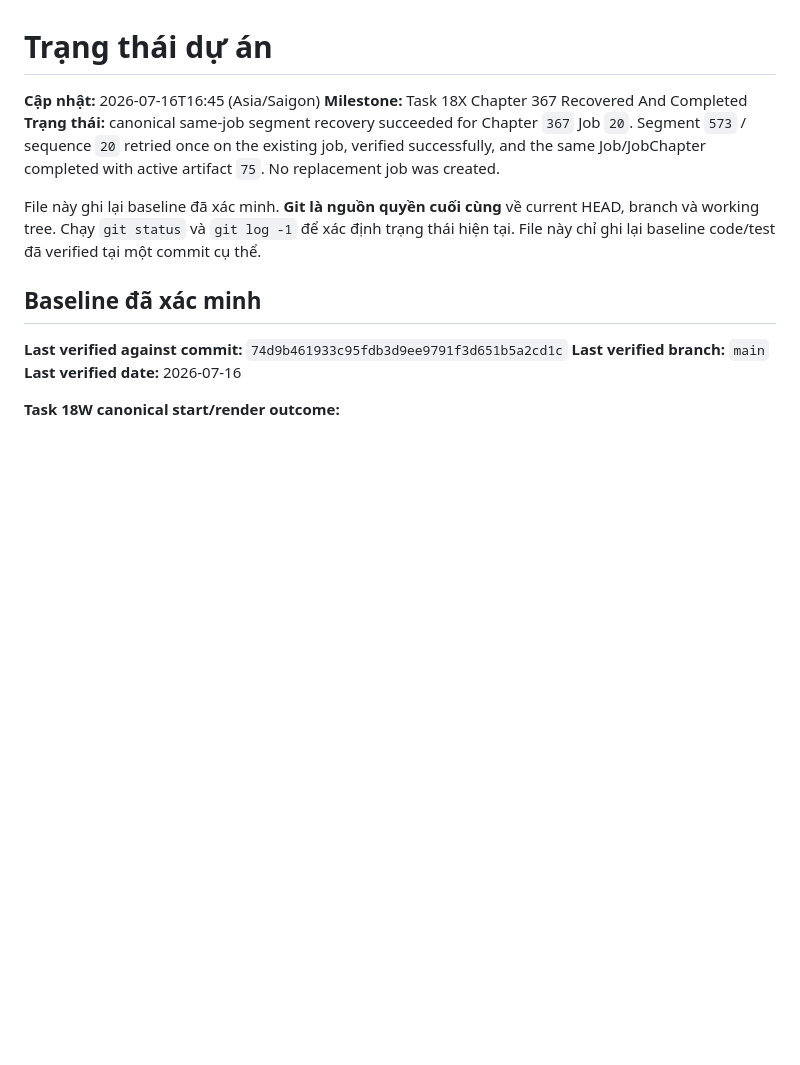
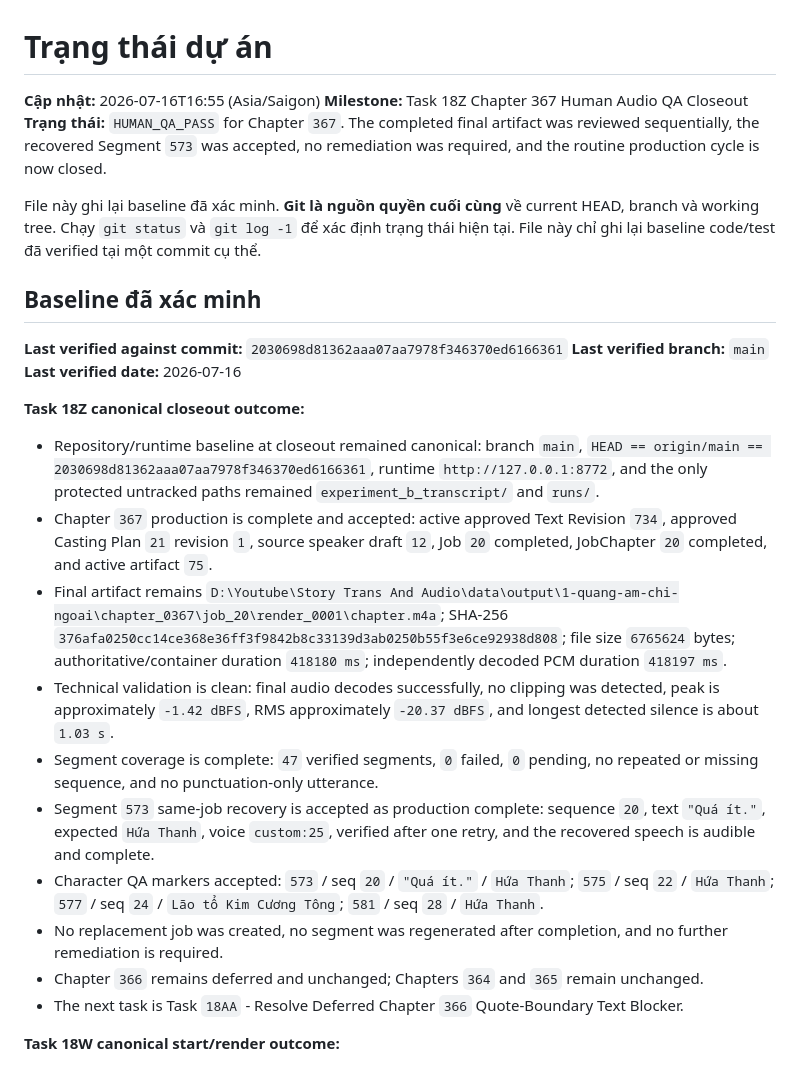
Before and after one commit to blackshark03z/Story-Trans-And-Audio, a Markdown page: PROJECT_STATUS.md, the part around the change. GitHub-like rendering; blank space fills up the shorter version.

Commit message:
docs: close chapter 367 production cycle

```diff
--- a/PROJECT_STATUS.md
+++ b/PROJECT_STATUS.md
@@ -1,16 +1,28 @@
 # Trạng thái dự án
 
-**Cập nhật:** 2026-07-16T16:45 (Asia/Saigon)
-**Milestone:** Task 18X Chapter 367 Recovered And Completed
-**Trạng thái:** canonical same-job segment recovery succeeded for Chapter `367` Job `20`. Segment `573` / sequence `20` retried once on the existing job, verified successfully, and the same Job/JobChapter completed with active artifact `75`. No replacement job was created.
+**Cập nhật:** 2026-07-16T16:55 (Asia/Saigon)
+**Milestone:** Task 18Z Chapter 367 Human Audio QA Closeout
+**Trạng thái:** `HUMAN_QA_PASS` for Chapter `367`. The completed final artifact was reviewed sequentially, the recovered Segment `573` was accepted, no remediation was required, and the routine production cycle is now closed.
 
 File này ghi lại baseline đã xác minh. **Git là nguồn quyền cuối cùng** về current HEAD, branch và working tree. Chạy `git status` và `git log -1` để xác định trạng thái hiện tại. File này chỉ ghi lại baseline code/test đã verified tại một commit cụ thể.
 
 ## Baseline đã xác minh
 
-**Last verified against commit:** `74d9b461933c95fdb3d9ee9791f3d651b5a2cd1c`
+**Last verified against commit:** `2030698d81362aaa07aa7978f346370ed6166361`
 **Last verified branch:** `main`
 **Last verified date:** 2026-07-16
+
+**Task 18Z canonical closeout outcome:**
+- Repository/runtime baseline at closeout remained canonical: branch `main`, `HEAD == origin/main == 2030698d81362aaa07aa7978f346370ed6166361`, runtime `http://127.0.0.1:8772`, and the only protected untracked paths remained `experiment_b_transcript/` and `runs/`.
+- Chapter `367` production is complete and accepted: active approved Text Revision `734`, approved Casting Plan `21` revision `1`, source speaker draft `12`, Job `20` completed, JobChapter `20` completed, and active artifact `75`.
+- Final artifact remains `D:\Youtube\Story Trans And Audio\data\output\1-quang-am-chi-ngoai\chapter_0367\job_20\render_0001\chapter.m4a`; SHA-256 `376afa0250cc14ce368e36ff3f9842b8c33139d3ab0250b55f3e6ce92938d808`; file size `6765624` bytes; authoritative/container duration `418180 ms`; independently decoded PCM duration `418197 ms`.
+- Technical validation is clean: final audio decodes successfully, no clipping was detected, peak is approximately `-1.42 dBFS`, RMS approximately `-20.37 dBFS`, and longest detected silence is about `1.03 s`.
+- Segment coverage is complete: `47` verified segments, `0` failed, `0` pending, no repeated or missing sequence, and no punctuation-only utterance.
+- Segment `573` same-job recovery is accepted as production complete: sequence `20`, text `"Quá ít."`, expected `Hứa Thanh`, voice `custom:25`, verified after one retry, and the recovered speech is audible and complete.
+- Character QA markers accepted: `573` / seq `20` / `"Quá ít."` / `Hứa Thanh`; `575` / seq `22` / `Hứa Thanh`; `577` / seq `24` / `Lão tổ Kim Cương Tông`; `581` / seq `28` / `Hứa Thanh`.
+- No replacement job was created, no segment was regenerated after completion, and no further remediation is required.
+- Chapter `366` remains deferred and unchanged; Chapters `364` and `365` remain unchanged.
+- The next task is Task `18AA` - Resolve Deferred Chapter `366` Quote-Boundary Text Blocker.
 
 **Task 18W canonical start/render outcome:**
 - Repository/runtime baseline before start matched the required checkpoint exactly: branch `main`, `HEAD == origin/main == 12809fa8cc2280f97f86f58596948baa47ef9910`, no tracked changes, and only protected untracked directories `experiment_b_transcript/` plus `runs/` were present.
```
Also changed, not shown: CHANGELOG.md (+8 -0 lines), NEXT_TASK.md (+15 -14 lines).
